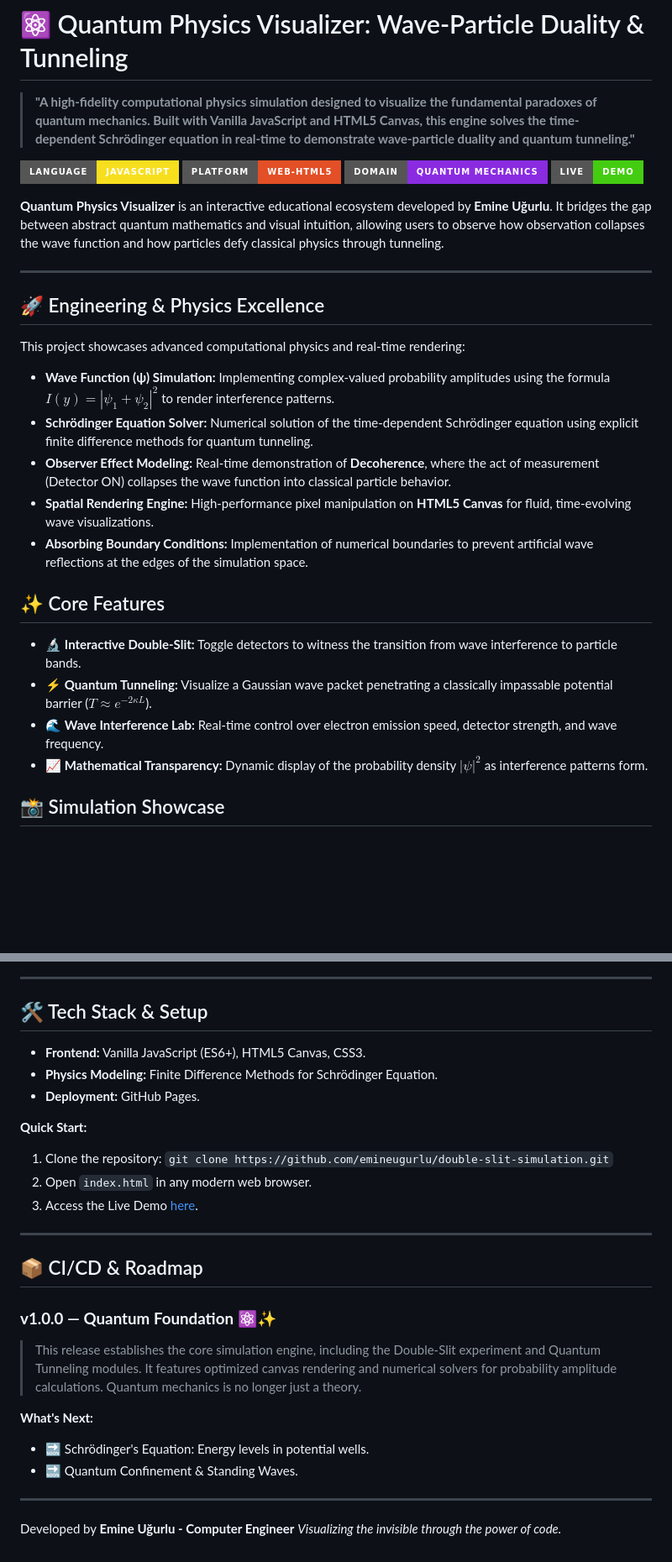
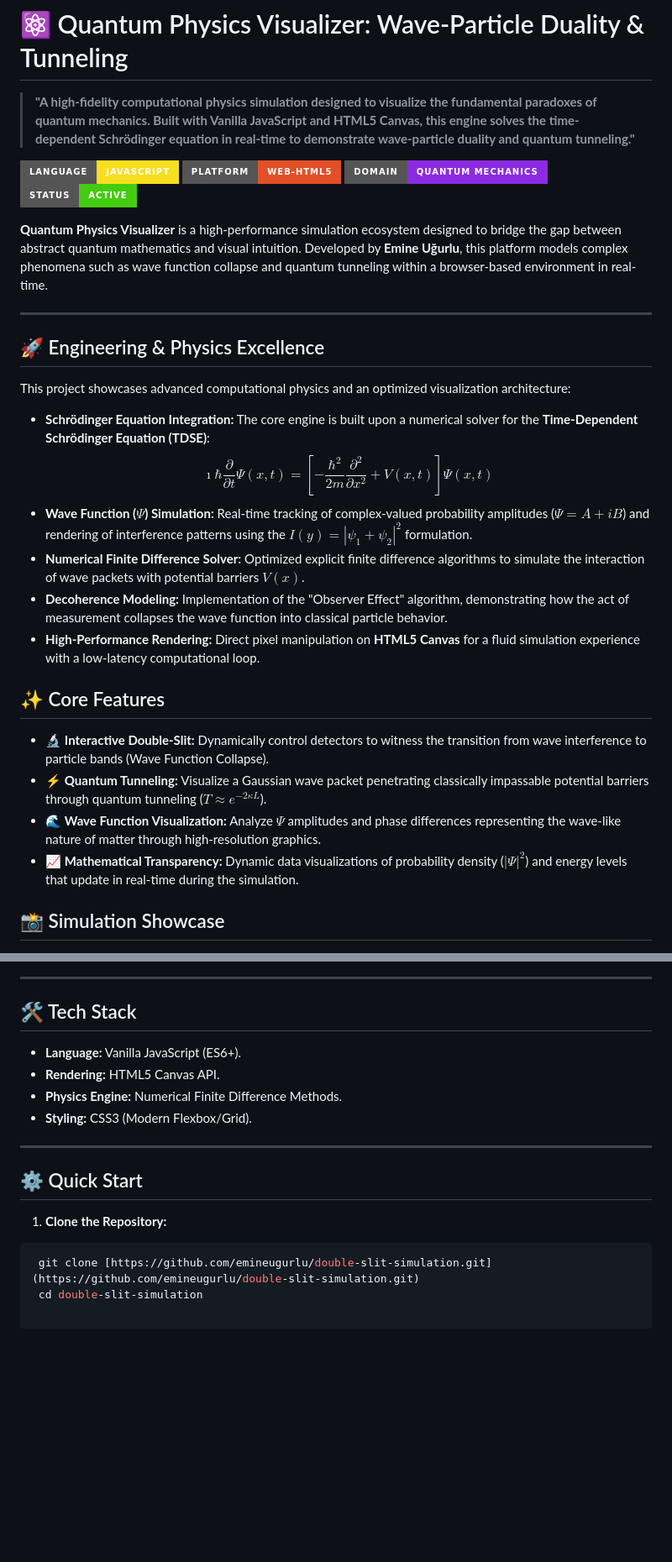
Before and after one commit to emineugurlu/double-slit-simulation, a Markdown page: README.md, 2 parts joined by grey strips. Shown at 84% size. Rendered like a GitHub page; badges without logos; blank space fills up the shorter version.

````diff
--- a/README.md
+++ b/README.md
@@ -5,28 +5,29 @@
 ![Language](https://img.shields.io/badge/Language-JavaScript-F7DF1E?style=for-the-badge&logo=javascript&logoColor=black)
 ![Platform](https://img.shields.io/badge/Platform-Web--HTML5-E34F26?style=for-the-badge&logo=html5&logoColor=white)
 ![Domain](https://img.shields.io/badge/Domain-Quantum%20Mechanics-blueviolet?style=for-the-badge)
-![Live](https://img.shields.io/badge/Live-Demo-brightgreen?style=for-the-badge)
+![Status](https://img.shields.io/badge/Status-Active-success?style=for-the-badge)
 
-**Quantum Physics Visualizer** is an interactive educational ecosystem developed by **Emine Uğurlu**. It bridges the gap between abstract quantum mathematics and visual intuition, allowing users to observe how observation collapses the wave function and how particles defy classical physics through tunneling.
+**Quantum Physics Visualizer** is a high-performance simulation ecosystem designed to bridge the gap between abstract quantum mathematics and visual intuition. Developed by **Emine Uğurlu**, this platform models complex phenomena such as wave function collapse and quantum tunneling within a browser-based environment in real-time.
 
 ---
 
 ## 🚀 Engineering & Physics Excellence
 
-This project showcases advanced computational physics and real-time rendering:
+This project showcases advanced computational physics and an optimized visualization architecture:
 
-* **Wave Function (ψ) Simulation:** Implementing complex-valued probability amplitudes using the formula $I(y) = |\psi_1 + \psi_2|^2$ to render interference patterns.
-* **Schrödinger Equation Solver:** Numerical solution of the time-dependent Schrödinger equation using explicit finite difference methods for quantum tunneling.
-* **Observer Effect Modeling:** Real-time demonstration of **Decoherence**, where the act of measurement (Detector ON) collapses the wave function into classical particle behavior.
-* **Spatial Rendering Engine:** High-performance pixel manipulation on **HTML5 Canvas** for fluid, time-evolving wave visualizations.
-* **Absorbing Boundary Conditions:** Implementation of numerical boundaries to prevent artificial wave reflections at the edges of the simulation space.
+* **Schrödinger Equation Integration:** The core engine is built upon a numerical solver for the **Time-Dependent Schrödinger Equation (TDSE)**:
+    $$\imath \hbar \frac{\partial}{\partial t} \Psi(x,t) = \left[ -\frac{\hbar^2}{2m} \frac{\partial^2}{\partial x^2} + V(x,t) \right] \Psi(x,t)$$
+* **Wave Function ($\Psi$) Simulation:** Real-time tracking of complex-valued probability amplitudes ($\Psi = A + iB$) and rendering of interference patterns using the $I(y) = |\psi_1 + \psi_2|^2$ formulation.
+* **Numerical Finite Difference Solver:** Optimized explicit finite difference algorithms to simulate the interaction of wave packets with potential barriers $V(x)$.
+* **Decoherence Modeling:** Implementation of the "Observer Effect" algorithm, demonstrating how the act of measurement collapses the wave function into classical particle behavior.
+* **High-Performance Rendering:** Direct pixel manipulation on **HTML5 Canvas** for a fluid simulation experience with a low-latency computational loop.
 
 ## ✨ Core Features
 
-* 🔬 **Interactive Double-Slit:** Toggle detectors to witness the transition from wave interference to particle bands.
-* ⚡ **Quantum Tunneling:** Visualize a Gaussian wave packet penetrating a classically impassable potential barrier ($T \approx e^{-2\kappa L}$).
-* 🌊 **Wave Interference Lab:** Real-time control over electron emission speed, detector strength, and wave frequency.
-* 📈 **Mathematical Transparency:** Dynamic display of the probability density $| \psi |^2$ as interference patterns form.
+* 🔬 **Interactive Double-Slit:** Dynamically control detectors to witness the transition from wave interference to particle bands (Wave Function Collapse).
+* ⚡ **Quantum Tunneling:** Visualize a Gaussian wave packet penetrating classically impassable potential barriers through quantum tunneling ($T \approx e^{-2\kappa L}$).
+* 🌊 **Wave Function Visualization:** Analyze $\Psi$ amplitudes and phase differences representing the wave-like nature of matter through high-resolution graphics.
+* 📈 **Mathematical Transparency:** Dynamic data visualizations of probability density ($| \Psi |^2$) and energy levels that update in real-time during the simulation.
 
 ## 📸 Simulation Showcase
 
@@ -36,29 +38,18 @@ This project showcases advanced computational physics and real-time rendering:
 
 ---
 
-## 🛠️ Tech Stack & Setup
+## 🛠️ Tech Stack
 
-* **Frontend:** Vanilla JavaScript (ES6+), HTML5 Canvas, CSS3.
-* **Physics Modeling:** Finite Difference Methods for Schrödinger Equation.
-* **Deployment:** GitHub Pages.
-
-**Quick Start:**
-1. Clone the repository: `git clone https://github.com/emineugurlu/double-slit-simulation.git`
-2. Open `index.html` in any modern web browser.
-3. Access the Live Demo [here](https://emineugurlu.github.io/double-slit-simulation/).
+* **Language:** Vanilla JavaScript (ES6+).
+* **Rendering:** HTML5 Canvas API.
+* **Physics Engine:** Numerical Finite Difference Methods.
+* **Styling:** CSS3 (Modern Flexbox/Grid).
 
 ---
 
-## 📦 CI/CD & Roadmap
+## ⚙️ Quick Start
 
-### **v1.0.0 — Quantum Foundation ⚛️✨**
-> This release establishes the core simulation engine, including the Double-Slit experiment and Quantum Tunneling modules. It features optimized canvas rendering and numerical solvers for probability amplitude calculations. Quantum mechanics is no longer just a theory.
-
-**What's Next:**
-* 🔜 Schrödinger's Equation: Energy levels in potential wells.
-* 🔜 Quantum Confinement & Standing Waves.
-
----
-
-Developed by **Emine Uğurlu - Computer Engineer**
-*Visualizing the invisible through the power of code.*
+1. **Clone the Repository:**
+ ```bash
+  git clone [https://github.com/emineugurlu/double-slit-simulation.git](https://github.com/emineugurlu/double-slit-simulation.git)
+  cd double-slit-simulation
````
Also changed, not shown: other parts of README.md (+4 -3 lines).
